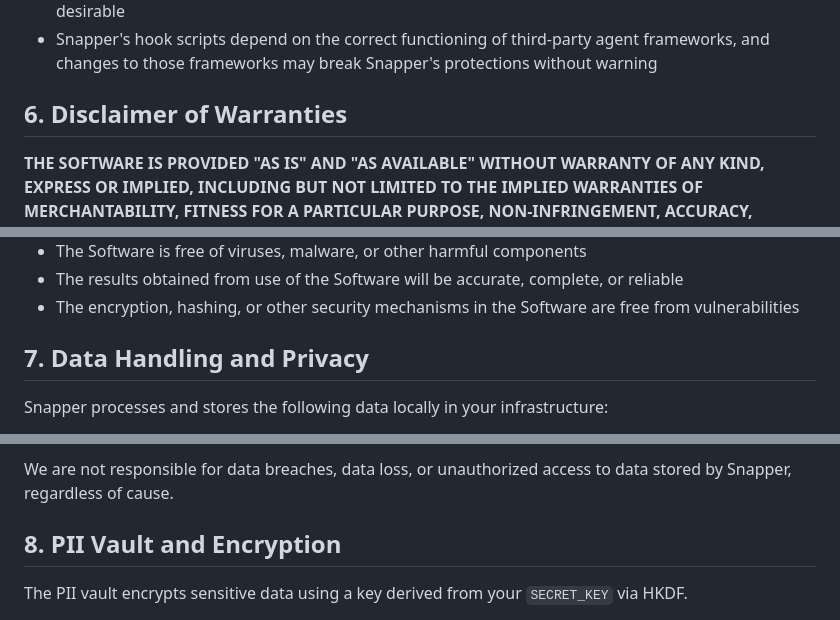
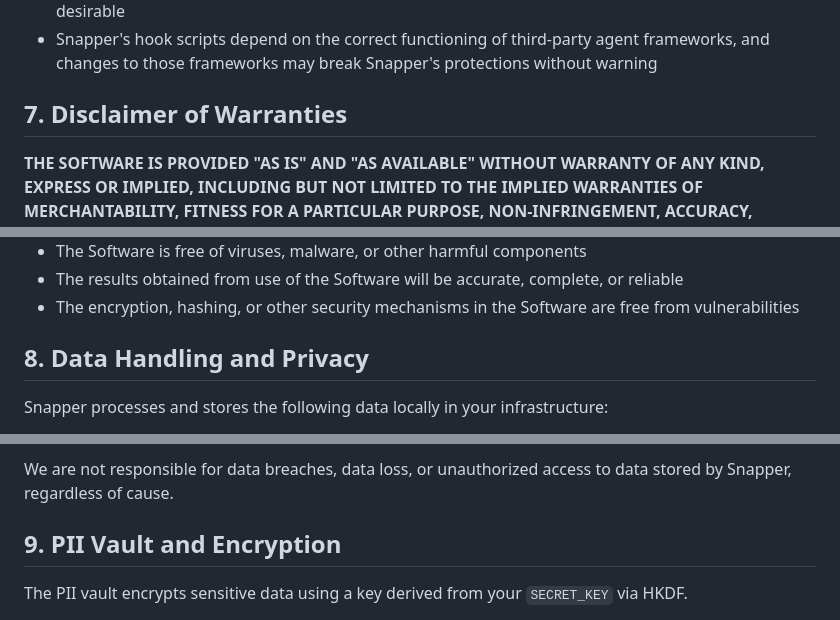
Before and after one commit to jmckinley/snapper, a Markdown page: TERMS.md, 3 parts joined by grey strips. GitHub-like rendering.

```diff
--- a/TERMS.md
+++ b/TERMS.md
@@ -47,7 +61,7 @@ Snapper is open-source software licensed under the MIT License. See [LICENSE](LI
 - The absence of a blocked action in Snapper's logs does not mean the action was safe, authorized, or desirable
 - Snapper's hook scripts depend on the correct functioning of third-party agent frameworks, and changes to those frameworks may break Snapper's protections without warning
 
-## 6. Disclaimer of Warranties
+## 7. Disclaimer of Warranties
 
 **THE SOFTWARE IS PROVIDED "AS IS" AND "AS AVAILABLE" WITHOUT WARRANTY OF ANY KIND, EXPRESS OR IMPLIED, INCLUDING BUT NOT LIMITED TO THE IMPLIED WARRANTIES OF MERCHANTABILITY, FITNESS FOR A PARTICULAR PURPOSE, NON-INFRINGEMENT, ACCURACY, COMPLETENESS, RELIABILITY, SECURITY, OR AVAILABILITY.**
 
@@ -59,7 +73,7 @@ We do not warrant that:
 - The results obtained from use of the Software will be accurate, complete, or reliable
 - The encryption, hashing, or other security mechanisms in the Software are free from vulnerabilities
 
-## 7. Data Handling and Privacy
+## 8. Data Handling and Privacy
 
 Snapper processes and stores the following data locally in your infrastructure:
 
@@ -72,7 +86,7 @@ All data is stored in your own PostgreSQL and Redis instances. Snapper does not
 
 We are not responsible for data breaches, data loss, or unauthorized access to data stored by Snapper, regardless of cause.
 
-## 8. PII Vault and Encryption
+## 9. PII Vault and Encryption
 
 The PII vault encrypts sensitive data using a key derived from your `SECRET_KEY` via HKDF.
 
```
Also changed, not shown: other parts of TERMS.md (+32 -18 lines).
